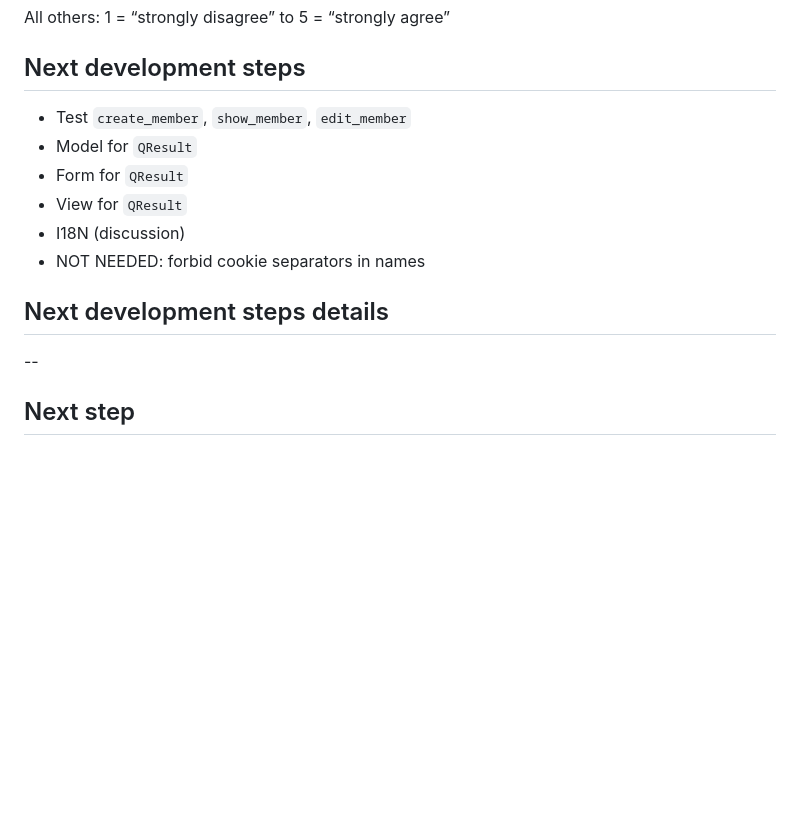
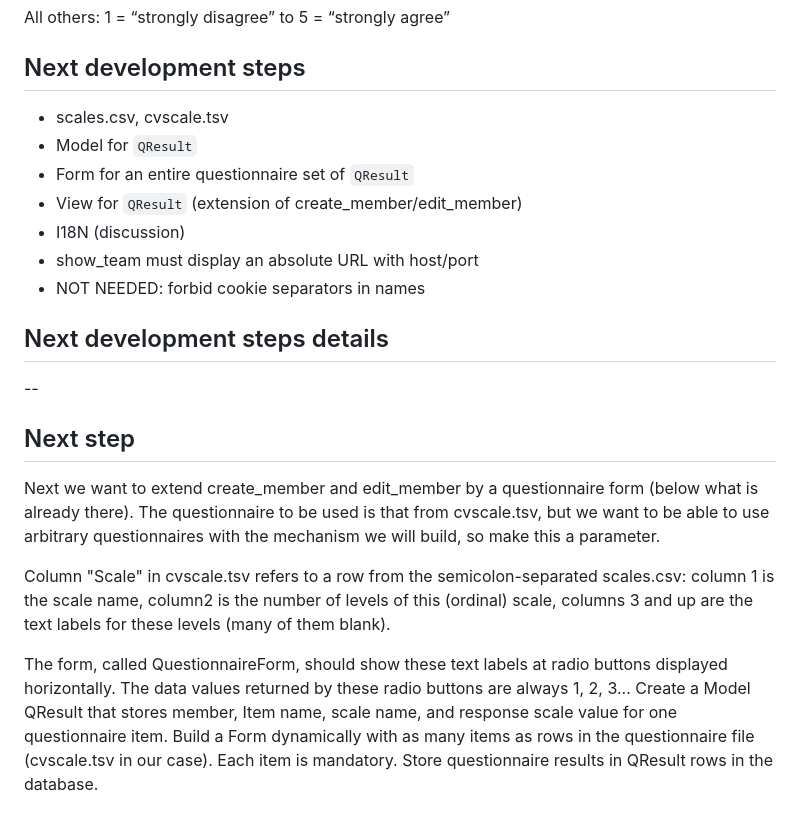
Before and after one commit to prechelt/cuhasc, a Markdown page: README.md, the part around the change. Rendered like a GitHub page; blank space fills up the shorter version.

Commit message:
README.md: prompt for creating QResult

```diff
--- a/README.md
+++ b/README.md
@@ -104,11 +104,12 @@ All others: 1 = “strongly disagree” to 5 = “strongly agree”
 
 ## Next development steps
 
-- Test `create_member`, `show_member`, `edit_member`
+- scales.csv, cvscale.tsv
 - Model for `QResult`
-- Form for `QResult`
-- View for `QResult`
+- Form for an entire questionnaire set of `QResult`
+- View for `QResult` (extension of create_member/edit_member)
 - I18N (discussion)
+- show_team must display an absolute URL with host/port
 - NOT NEEDED: forbid cookie separators in names
 
 ## Next development steps details
@@ -116,3 +117,18 @@ All others: 1 = “strongly disagree” to 5 = “strongly agree”
 --
 
 ## Next step
+
+Next we want to extend create_member and edit_member by a questionnaire form (below what is already there).
+The questionnaire to be used is that from cvscale.tsv, but we want to be able to use arbitrary questionnaires with the
+mechanism we will build, so make this a parameter.
+
+Column "Scale" in cvscale.tsv refers to a row from the semicolon-separated scales.csv:
+column 1 is the scale name, column2 is the number of levels of this (ordinal) scale, columns 3 and up are the text labels
+for these levels (many of them blank).
+
+The form, called QuestionnaireForm, should show these text labels at radio buttons displayed horizontally.
+The data values returned by these radio buttons are always 1, 2, 3...
+Create a Model QResult that stores member, Item name, scale name, and response scale value for one questionnaire item.
+Build a Form dynamically with as many items as rows in the questionnaire file (cvscale.tsv in our case).
+Each item is mandatory.
+Store questionnaire results in QResult rows in the database.
```
